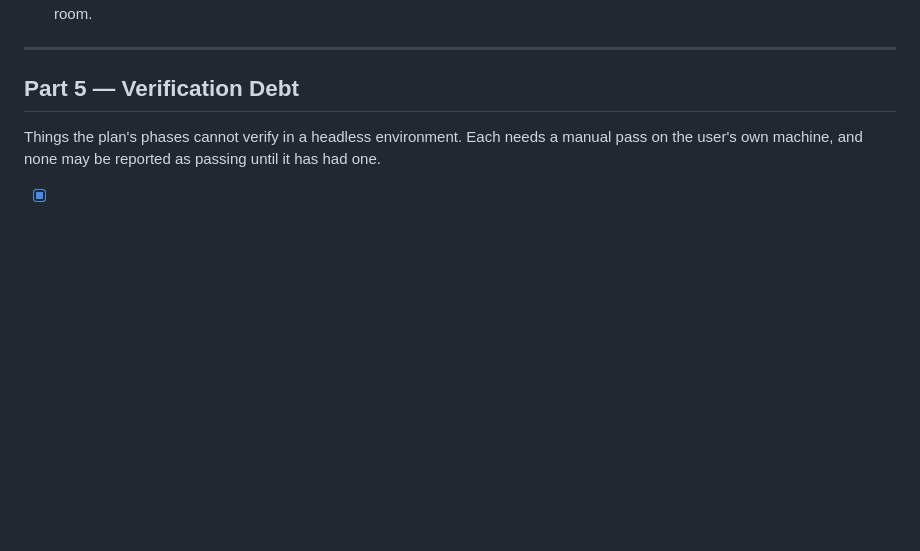
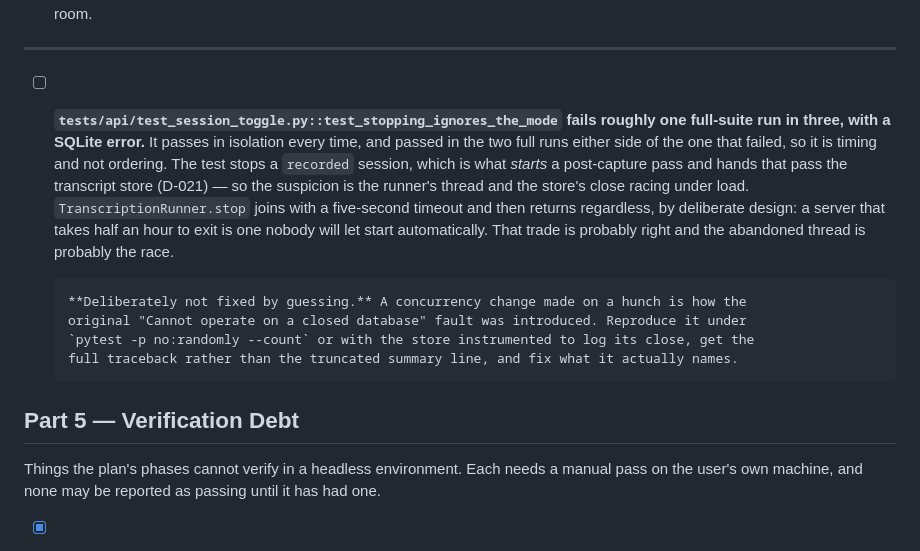
Before and after one commit to brendondgr/Loud-Radish, a Markdown page: docs/checklist.md, the part around the change. GitHub-like rendering; blank space fills up the shorter version.

Commit message:
Record the intermittent session-toggle failure rather than guessing at a fix
It fails about one full-suite run in three with a SQLite error, passes in isolation every
time, and passed in the two full runs either side of the one that failed -- so it is timing,
not ordering. The test stops a recorded session, which is what starts a post-capture pass
and hands it the store, so the runner thread and the store's close racing under load is the
suspicion.

Not fixed on that suspicion. A concurrency change made on a hunch is how the original
'Cannot operate on a closed database' fault was introduced, and the truncated summary line
does not even name which SQLite error it was. The checklist entry says what to collect
first.

Co-Authored-By: Claude Opus 5 <noreply@anthropic.com>

```diff
--- a/docs/checklist.md
+++ b/docs/checklist.md
@@ -285,6 +285,21 @@ Known blockers and open questions carried by these plans:
 
 ---
 
+
+- [ ] **`tests/api/test_session_toggle.py::test_stopping_ignores_the_mode` fails roughly
+      one full-suite run in three, with a SQLite error.** It passes in isolation every time,
+      and passed in the two full runs either side of the one that failed, so it is timing and
+      not ordering. The test stops a `recorded` session, which is what *starts* a post-capture
+      pass and hands that pass the transcript store (D-021) — so the suspicion is the runner's
+      thread and the store's close racing under load. `TranscriptionRunner.stop` joins with a
+      five-second timeout and then returns regardless, by deliberate design: a server that
+      takes half an hour to exit is one nobody will let start automatically. That trade is
+      probably right and the abandoned thread is probably the race.
+
+      **Deliberately not fixed by guessing.** A concurrency change made on a hunch is how the
+      original "Cannot operate on a closed database" fault was introduced. Reproduce it under
+      `pytest -p no:randomly --count` or with the store instrumented to log its close, get the
+      full traceback rather than the truncated summary line, and fix what it actually names.
 ## Part 5 — Verification Debt
 
 Things the plan's phases cannot verify in a headless environment. Each needs a manual pass on the
```
